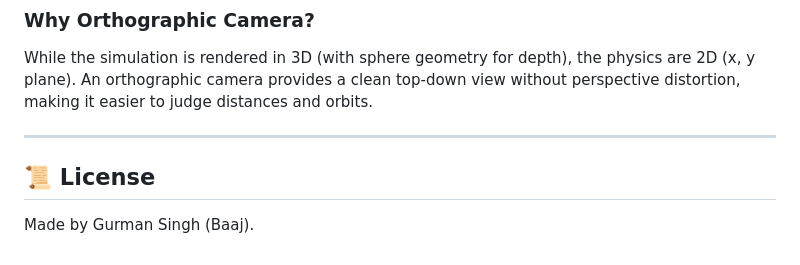
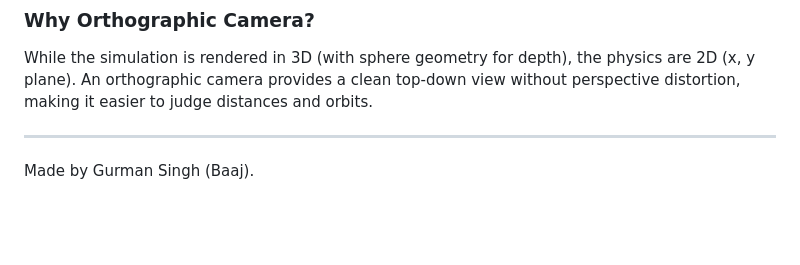
Before and after one commit to binaryofbaaj/Sim-Ace, a Markdown page: README.md, the part around the change. Drawn GitHub-style; blank space fills up the shorter version.

```diff
--- a/README.md
+++ b/README.md
@@ -379,6 +379,4 @@ While the simulation is rendered in 3D (with sphere geometry for depth), the phy
 
 ---
 
-## 📜 License
-
 Made by Gurman Singh (Baaj).
```
